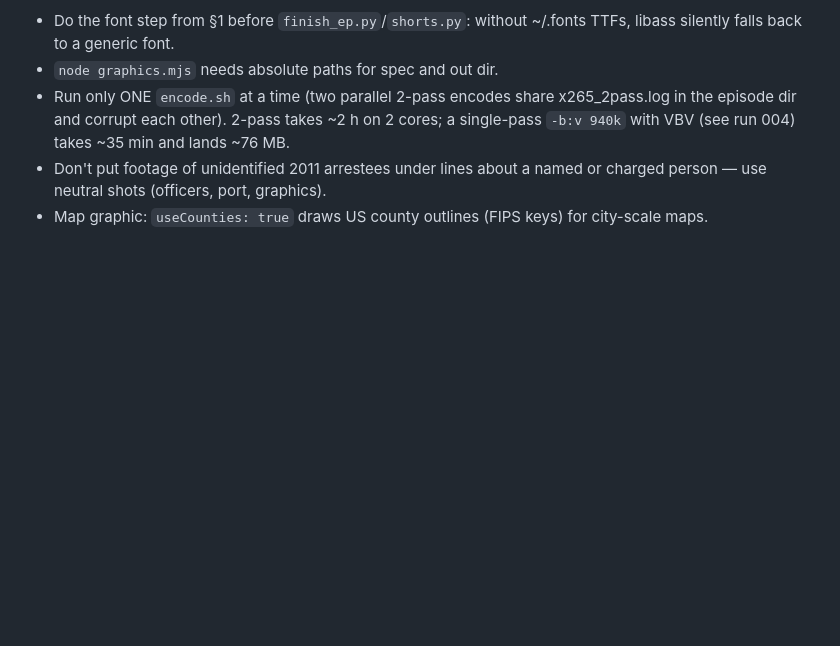
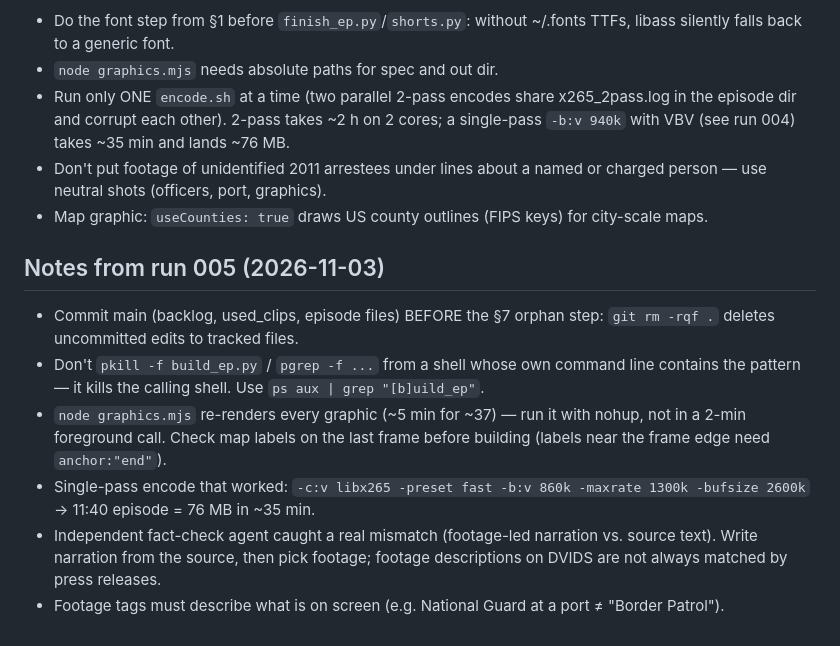
Before and after one commit to ituraev97/coldwarrant-media, a Markdown page: RUNBOOK.md, the part around the change. Rendered like a GitHub page; blank space fills up the shorter version.

Commit message:
RUNBOOK: notes from run 005
Co-Authored-By: Claude Opus 5.5 <noreply@anthropic.com>
Claude-Session: https://claude.ai/code/session_01KDki9A8MmwxJvTKcxKZaHz

```diff
--- a/RUNBOOK.md
+++ b/RUNBOOK.md
@@ -97,3 +97,11 @@ git push -f origin up:drop-XXX && git checkout -q main && git branch -D up
 - Run only ONE `encode.sh` at a time (two parallel 2-pass encodes share x265_2pass.log in the episode dir and corrupt each other). 2-pass takes ~2 h on 2 cores; a single-pass `-b:v 940k` with VBV (see run 004) takes ~35 min and lands ~76 MB.
 - Don't put footage of unidentified 2011 arrestees under lines about a named or charged person — use neutral shots (officers, port, graphics).
 - Map graphic: `useCounties: true` draws US county outlines (FIPS keys) for city-scale maps.
+
+## Notes from run 005 (2026-11-03)
+- Commit main (backlog, used_clips, episode files) BEFORE the §7 orphan step: `git rm -rqf .` deletes uncommitted edits to tracked files.
+- Don't `pkill -f build_ep.py` / `pgrep -f ...` from a shell whose own command line contains the pattern — it kills the calling shell. Use `ps aux | grep "[b]uild_ep"`.
+- `node graphics.mjs` re-renders every graphic (~5 min for ~37) — run it with nohup, not in a 2-min foreground call. Check map labels on the last frame before building (labels near the frame edge need `anchor:"end"`).
+- Single-pass encode that worked: `-c:v libx265 -preset fast -b:v 860k -maxrate 1300k -bufsize 2600k` → 11:40 episode = 76 MB in ~35 min.
+- Independent fact-check agent caught a real mismatch (footage-led narration vs. source text). Write narration from the source, then pick footage; footage descriptions on DVIDS are not always matched by press releases.
+- Footage tags must describe what is on screen (e.g. National Guard at a port ≠ "Border Patrol").
```
